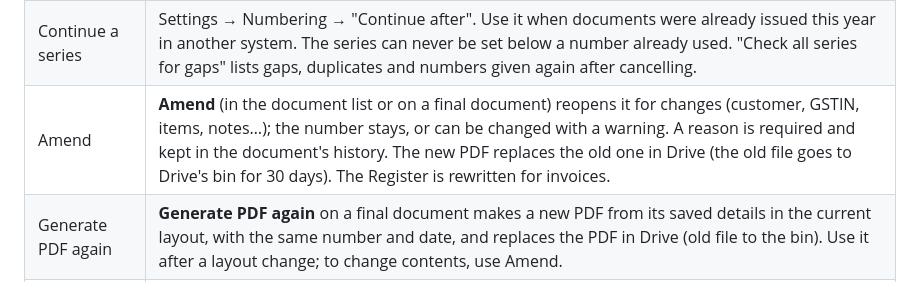
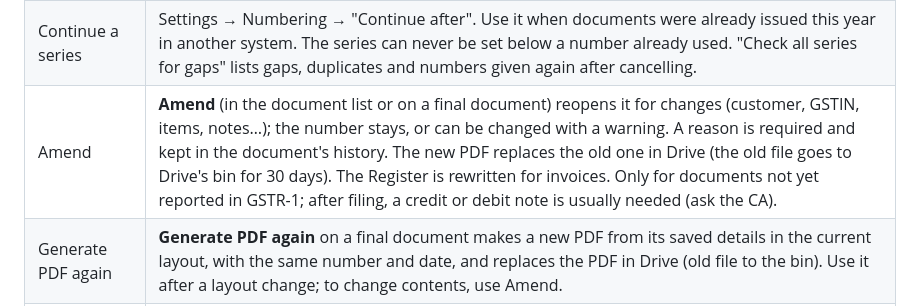
Before and after one commit to vineetsaini205-png/proline-website, a Markdown page: billing/README.md, the part around the change. Rendered like a GitHub page.

Commit message:
Billing README: keep the GSTR-1 note on amendments
Co-Authored-By: Claude Opus 5.5 <noreply@anthropic.com>
Claude-Session: https://claude.ai/code/session_01ChvdhuM8br557d59ySYGej

```diff
--- a/billing/README.md
+++ b/billing/README.md
@@ -15,7 +15,7 @@ GST tax invoices, proforma invoices (with an annexure page) and purchase orders
 | Numbers | Each type has its own series per financial year (April–March). Settings → Numbering sets the prefix, how the year is written (`26-27` or `2627`) and the digits, e.g. `PEW/2627/07`. Abandoned drafts never leave gaps. A tax invoice number is checked against GST rule 46: at most 16 characters, using only letters, digits, "/" and "-", used once per financial year. |
 | Choosing the number | On each draft, **Number**: *Next in series* (default), a *cancelled number given again* (numbers cancelled in the app, plus those listed in Settings → "Cancelled numbers you can give again"), or *Type a number…* (e.g. an invoice issued before this app). Each choice other than the default shows a warning. A number already used by a final document is refused. The series continues after the highest number recorded in it. |
 | Continue a series | Settings → Numbering → "Continue after". Use it when documents were already issued this year in another system. The series can never be set below a number already used. "Check all series for gaps" lists gaps, duplicates and numbers given again after cancelling. |
-| Amend | **Amend** (in the document list or on a final document) reopens it for changes (customer, GSTIN, items, notes…); the number stays, or can be changed with a warning. A reason is required and kept in the document's history. The new PDF replaces the old one in Drive (the old file goes to Drive's bin for 30 days). The Register is rewritten for invoices. |
+| Amend | **Amend** (in the document list or on a final document) reopens it for changes (customer, GSTIN, items, notes…); the number stays, or can be changed with a warning. A reason is required and kept in the document's history. The new PDF replaces the old one in Drive (the old file goes to Drive's bin for 30 days). The Register is rewritten for invoices. Only for documents not yet reported in GSTR-1; after filing, a credit or debit note is usually needed (ask the CA). |
 | Generate PDF again | **Generate PDF again** on a final document makes a new PDF from its saved details in the current layout, with the same number and date, and replaces the PDF in Drive (old file to the bin). Use it after a layout change; to change contents, use Amend. |
 | Import | **Import** tab: invoices, proformas and POs (drafts, or documents already issued or cancelled, recorded with their own numbers, not emailed), customers and vendors (several GSTINs per name), and items. From .xlsx, .csv, or rows pasted from Excel; templates download from the same page; every row is checked and shown before anything is saved, and a document import is all-or-nothing. On a draft, **Paste lines from Excel** adds item lines. Excel files are read in the browser with SheetJS (cdn.sheetjs.com, falling back to jsDelivr). |
 | GST | If the place of supply is the same state as the supplier, the tax is CGST + SGST (UTGST in Chandigarh, Ladakh, Lakshadweep, Andaman & Nicobar, and DNH & DD). If it is another state, the tax is IGST. For a PO, the supplier is the vendor. Rates can include or exclude GST, and there are line discounts, round-off to the rupee, the tax by rate in the totals (e.g. CGST 9% and SGST 9%) and the amount in words (lakh/crore). The PDFs have no HSN tax-summary table and no UPI QR code (owner, 25 Oct). |
```
